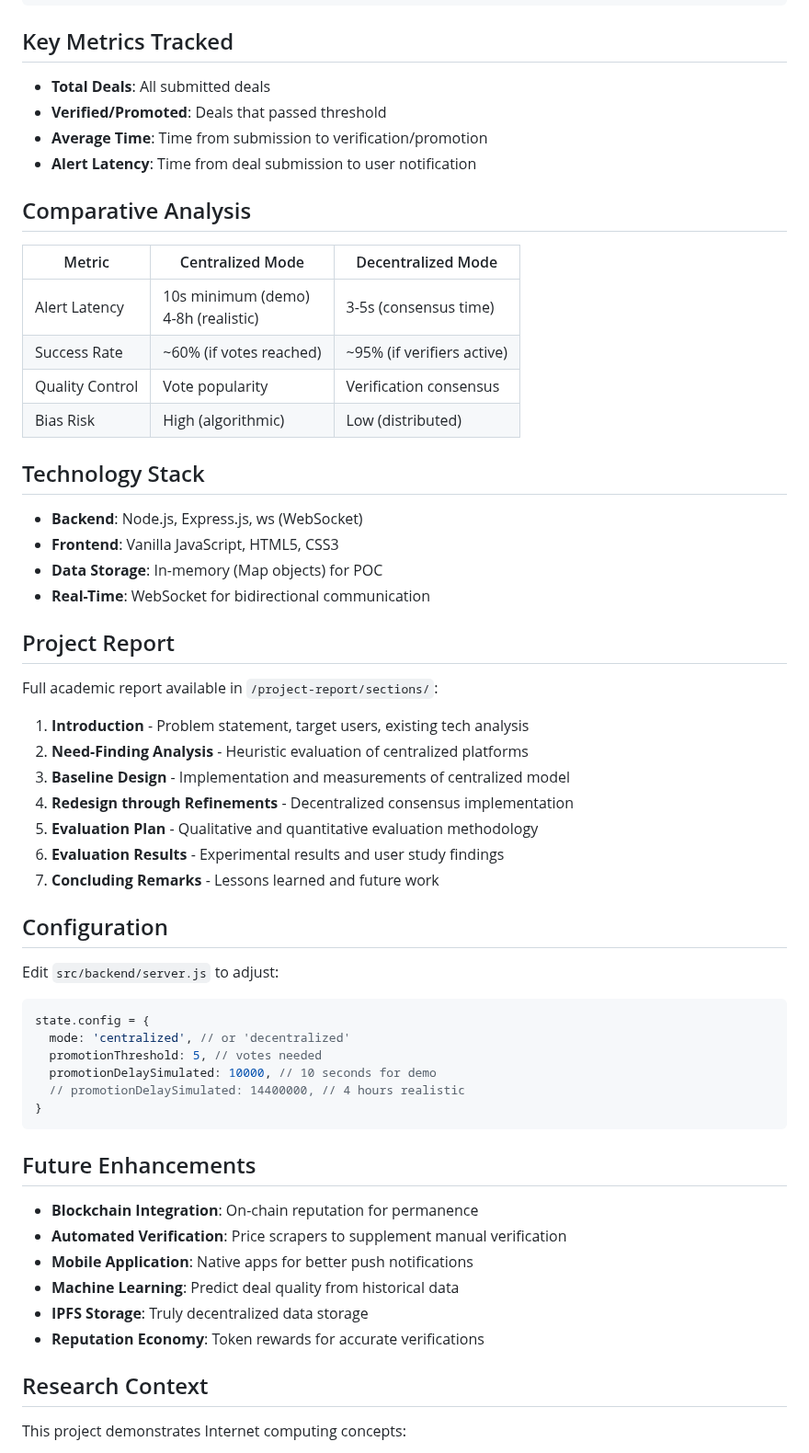
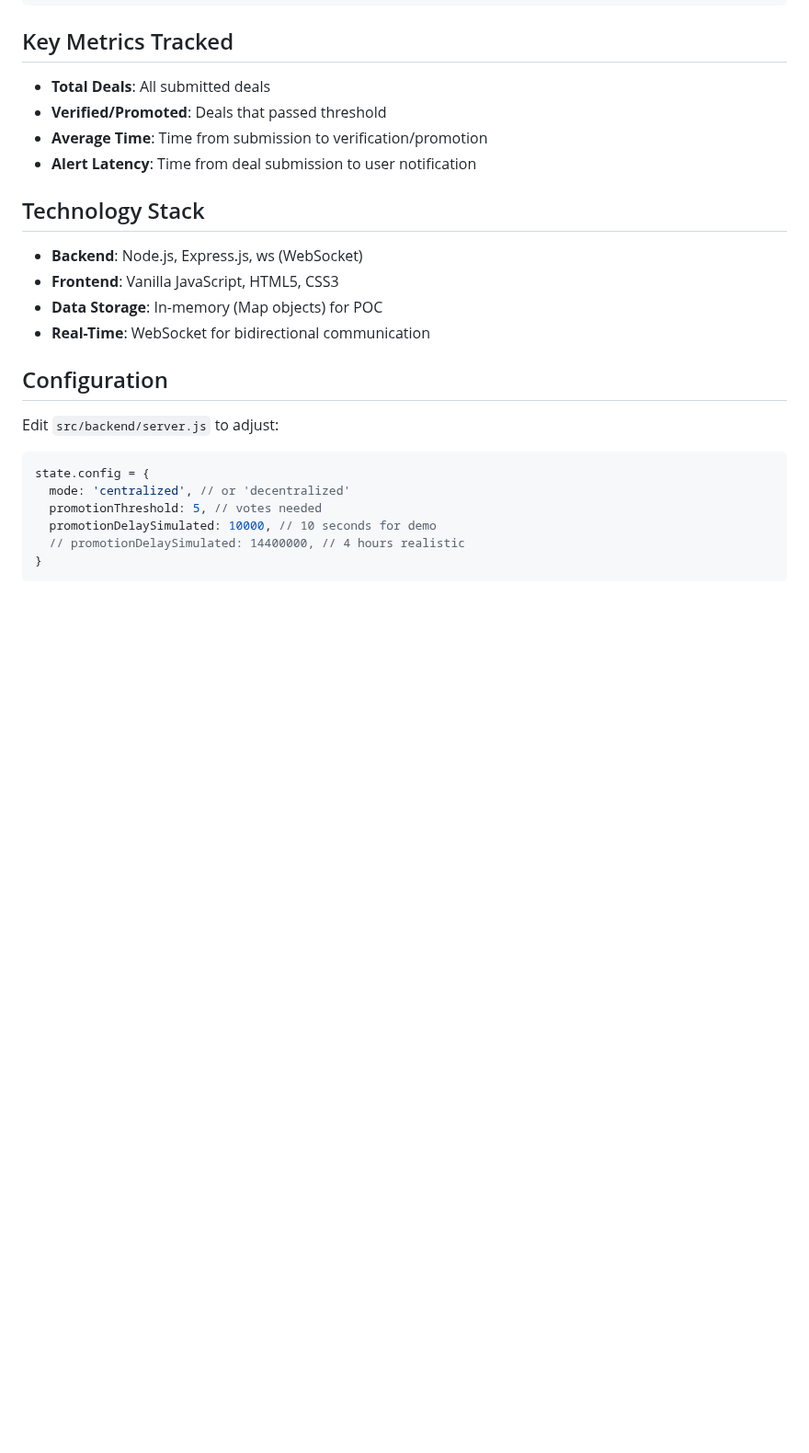
Before and after one commit to bodhya/6675, a Markdown page: README.md, the part around one of its changes. Shown at 92% size. Rendered like a GitHub page; blank space fills up the shorter version.

````diff
--- a/README.md
+++ b/README.md
@@ -189,33 +177,12 @@ Real-time updates via WebSocket on `ws://localhost:3000`:
 - **Average Time**: Time from submission to verification/promotion
 - **Alert Latency**: Time from deal submission to user notification
 
-## Comparative Analysis
-
-| Metric | Centralized Mode | Decentralized Mode |
-|--------|------------------|-------------------|
-| Alert Latency | 10s minimum (demo)<br>4-8h (realistic) | 3-5s (consensus time) |
-| Success Rate | ~60% (if votes reached) | ~95% (if verifiers active) |
-| Quality Control | Vote popularity | Verification consensus |
-| Bias Risk | High (algorithmic) | Low (distributed) |
-
 ## Technology Stack
 
 - **Backend**: Node.js, Express.js, ws (WebSocket)
 - **Frontend**: Vanilla JavaScript, HTML5, CSS3
 - **Data Storage**: In-memory (Map objects) for POC
 - **Real-Time**: WebSocket for bidirectional communication
-
-## Project Report
-
-Full academic report available in `/project-report/sections/`:
-
-1. **Introduction** - Problem statement, target users, existing tech analysis
-2. **Need-Finding Analysis** - Heuristic evaluation of centralized platforms
-3. **Baseline Design** - Implementation and measurements of centralized model
-4. **Redesign through Refinements** - Decentralized consensus implementation
-5. **Evaluation Plan** - Qualitative and quantitative evaluation methodology
-6. **Evaluation Results** - Experimental results and user study findings
-7. **Concluding Remarks** - Lessons learned and future work
 
 ## Configuration
 
@@ -229,17 +196,3 @@ state.config = {
   // promotionDelaySimulated: 14400000, // 4 hours realistic
 }
 ```
-
-## Future Enhancements
-
-- **Blockchain Integration**: On-chain reputation for permanence
-- **Automated Verification**: Price scrapers to supplement manual verification
-- **Mobile Application**: Native apps for better push notifications
-- **Machine Learning**: Predict deal quality from historical data
-- **IPFS Storage**: Truly decentralized data storage
-- **Reputation Economy**: Token rewards for accurate verifications
-
-## Research Context
-
-This project demonstrates Internet computing concepts:
-
````
Also changed, not shown: other parts of README.md (+0 -42 lines).
